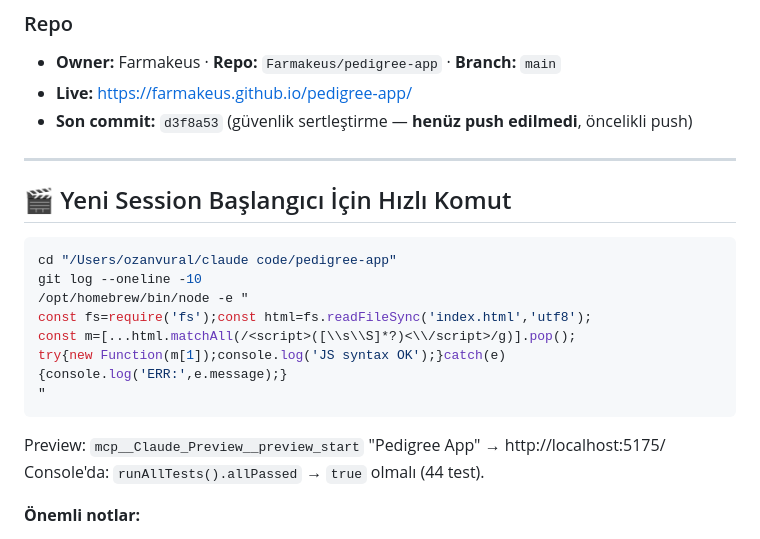
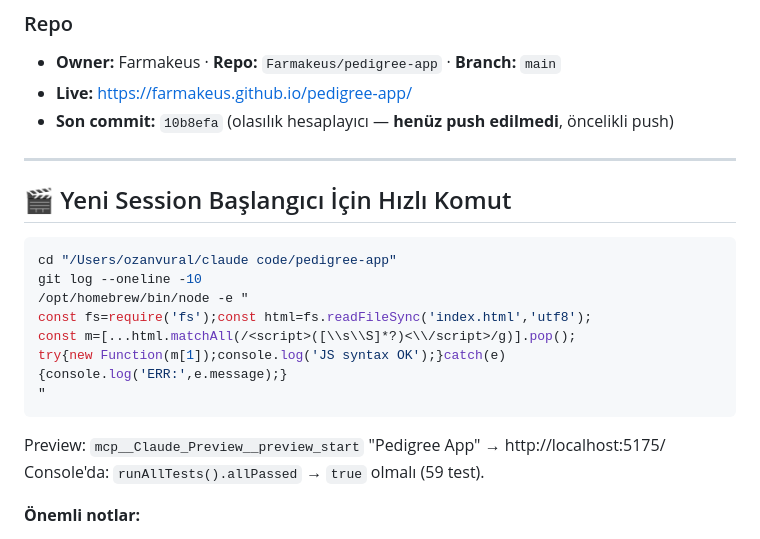
Before and after one commit to Farmakeus/pedigree-app, a Markdown page: HANDOFF.md, the part around one of its changes. Drawn GitHub-style.

````diff
--- a/HANDOFF.md
+++ b/HANDOFF.md
@@ -183,7 +190,7 @@ pedigreeApp_aiPrivacyAck (sessionStorage) → AI gizlilik onayı (oturum başın
 ### Repo
 - **Owner:** Farmakeus · **Repo:** `Farmakeus/pedigree-app` · **Branch:** `main`
 - **Live:** https://farmakeus.github.io/pedigree-app/
-- **Son commit:** `d3f8a53` (güvenlik sertleştirme — **henüz push edilmedi**, öncelikli push)
+- **Son commit:** `10b8efa` (olasılık hesaplayıcı — **henüz push edilmedi**, öncelikli push)
 
 ---
 
@@ -199,7 +206,7 @@ try{new Function(m[1]);console.log('JS syntax OK');}catch(e){console.log('ERR:',
 "
 ```
 Preview: `mcp__Claude_Preview__preview_start` "Pedigree App" → http://localhost:5175/
-Console'da: `runAllTests().allPassed` → `true` olmalı (44 test).
+Console'da: `runAllTests().allPassed` → `true` olmalı (59 test).
 
 **Önemli notlar:**
 - Kullanıcı **Türkçe** konuşur. UI TR/EN tam çeviri.
````
Also changed, not shown: other parts of HANDOFF.md (+12 -5 lines).
